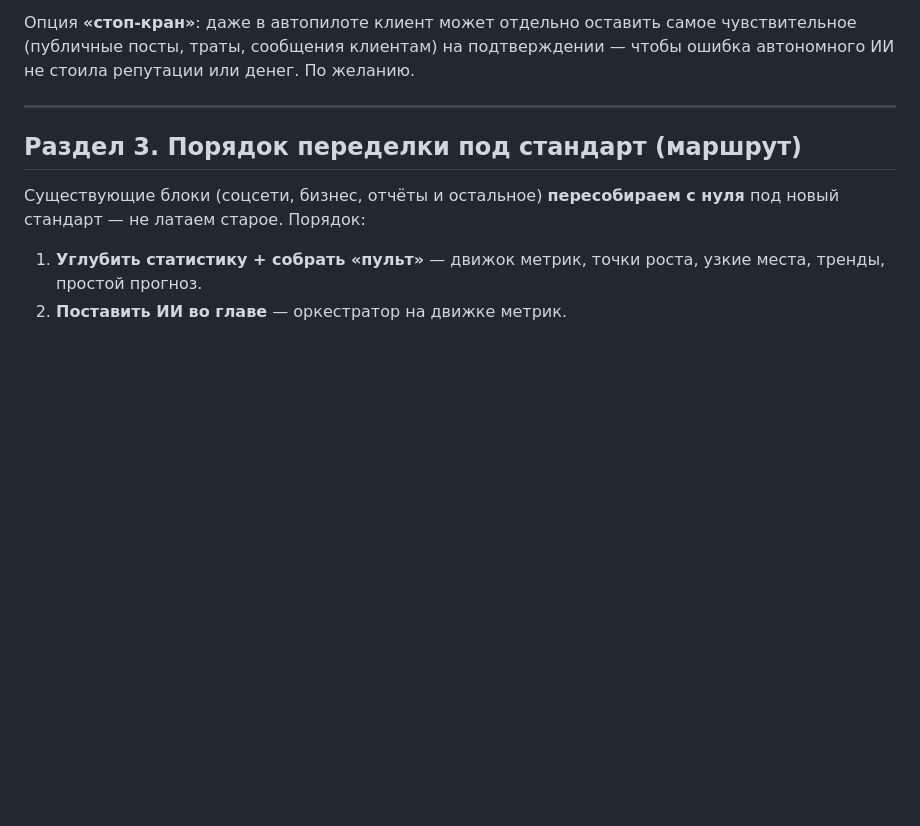
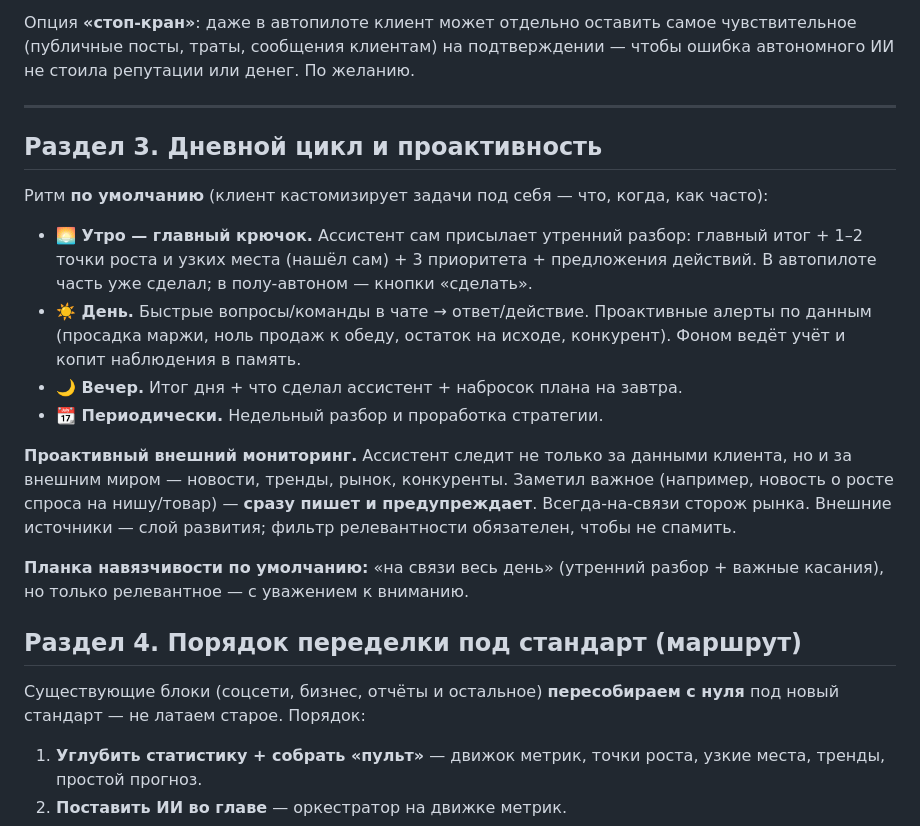
Before and after one commit to Wareon-top/proekt1, a Markdown page: docs/CONSTITUTION.md, the part around the change. Rendered like a GitHub page; blank space fills up the shorter version.

Commit message:
docs: конституция — дневной цикл + проактивный внешний мониторинг
Раздел 3: дневной цикл по умолчанию (утро/день/вечер/периодика),
кастомизируется клиентом. Проактивный внешний сторож — ассистент следит
за новостями/рынком/конкурентами и сразу предупреждает о важном (фильтр
релевантности обязателен). Маршрут переделки стал разделом 4.

Co-Authored-By: Claude Fable 5 <noreply@anthropic.com>
Claude-Session: https://claude.ai/code/session_013xCDXJjpDnoCgCvoRDFDV3

```diff
--- a/docs/CONSTITUTION.md
+++ b/docs/CONSTITUTION.md
@@ -151,7 +151,29 @@ Excel» перестают спорить.
 
 ---
 
-## Раздел 3. Порядок переделки под стандарт (маршрут)
+## Раздел 3. Дневной цикл и проактивность
+
+Ритм **по умолчанию** (клиент кастомизирует задачи под себя — что, когда, как часто):
+
+- **🌅 Утро — главный крючок.** Ассистент сам присылает утренний разбор: главный
+  итог + 1–2 точки роста и узких места (нашёл сам) + 3 приоритета + предложения
+  действий. В автопилоте часть уже сделал; в полу-автоном — кнопки «сделать».
+- **☀️ День.** Быстрые вопросы/команды в чате → ответ/действие. Проактивные алерты
+  по данным (просадка маржи, ноль продаж к обеду, остаток на исходе, конкурент).
+  Фоном ведёт учёт и копит наблюдения в память.
+- **🌙 Вечер.** Итог дня + что сделал ассистент + набросок плана на завтра.
+- **📆 Периодически.** Недельный разбор и проработка стратегии.
+
+**Проактивный внешний мониторинг.** Ассистент следит не только за данными клиента,
+но и за внешним миром — новости, тренды, рынок, конкуренты. Заметил важное
+(например, новость о росте спроса на нишу/товар) — **сразу пишет и предупреждает**.
+Всегда-на-связи сторож рынка. Внешние источники — слой развития; фильтр
+релевантности обязателен, чтобы не спамить.
+
+**Планка навязчивости по умолчанию:** «на связи весь день» (утренний разбор +
+важные касания), но только релевантное — с уважением к вниманию.
+
+## Раздел 4. Порядок переделки под стандарт (маршрут)
 
 Существующие блоки (соцсети, бизнес, отчёты и остальное) **пересобираем с нуля** под
 новый стандарт — не латаем старое. Порядок:
```
